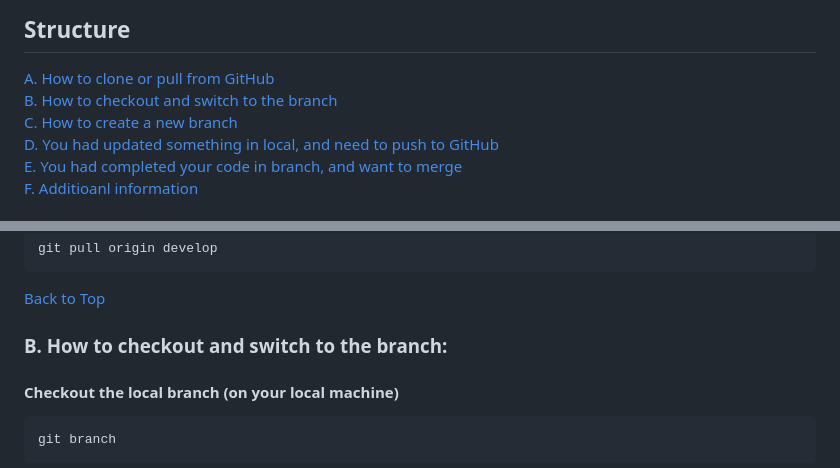
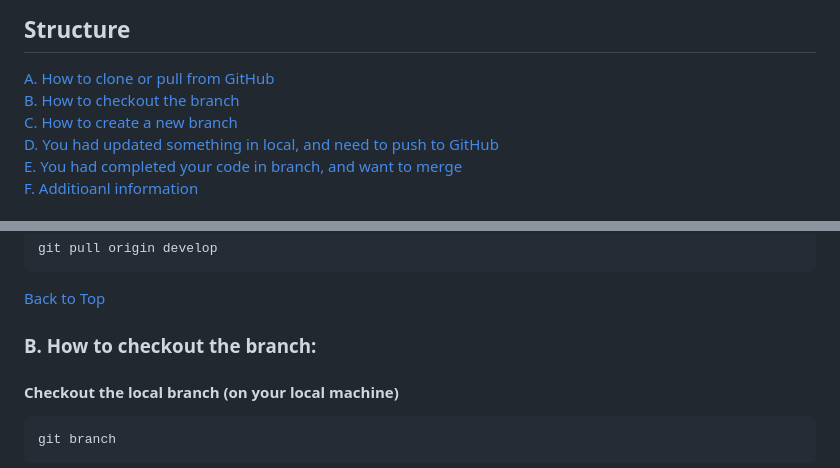
Before and after one commit to Richkwokkk/No-Code-Solution-for-InfluxDB, a Markdown page: docs/github.md, 2 parts joined by grey strips. Drawn GitHub-style.

Commit message:
Update the content in github.md

````diff
--- a/docs/github.md
+++ b/docs/github.md
@@ -3,7 +3,7 @@ This is the GitHub instructions for general purposes.
 
 ## Structure <a name="top"></a>
 [A. How to clone or pull from GitHub](#a-how-to-clone-or-pull-from-github) <br>
-[B. How to checkout and switch to the branch](#b-how-to-checkout-and-switch-to-the-branch)<br>
+[B. How to checkout the branch](#b-how-to-checkout-the-branch)<br>
 [C. How to create a new branch](#c-how-to-create-a-new-branch)<br>
 [D. You had updated something in local, and need to push to GitHub](#d-you-had-updated-something-in-local-and-need-to-push-to-github)<br>
 [E. You had completed your code in branch, and want to merge](#e-you-had-completed-your-code-in-branch-and-want-to-merge)<br>
@@ -21,7 +21,7 @@ This is the GitHub instructions for general purposes.
    git pull origin develop
    ```
 [Back to Top](#top)
-### <span style="color:cyan">B. How to checkout and switch to the branch:
+### <span style="color:cyan">B. How to checkout the branch:
 #### Checkout the local branch (on your local machine)
    ```bash
    git branch
````
